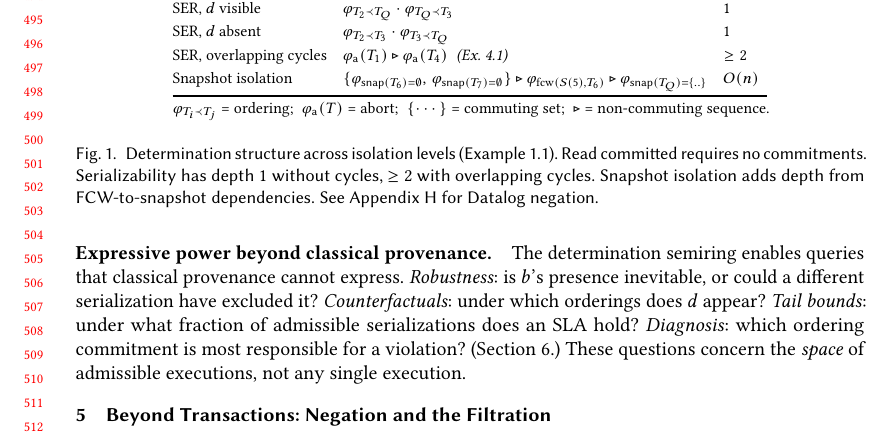
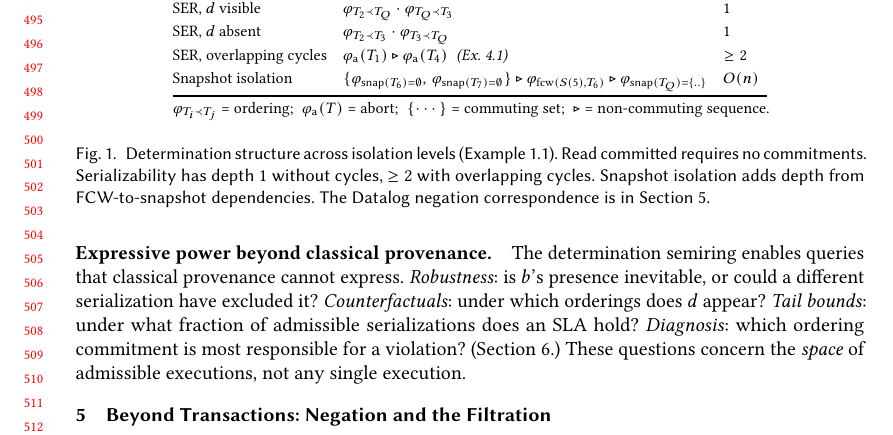
Before and after one commit to jhellerstein/provenance, a LaTeX paper (main.tex): part of page 11 of 32, cut so that both start at the same text. Compiled offline with pdfLaTeX.

Commit message:
Fix figure caption: point to Section 5 for Datalog, not appendix

```diff
--- a/main.tex
+++ b/main.tex
@@ -1094,7 +1094,7 @@ any single execution.
     Read committed requires no commitments.
     Serializability has depth~$1$ without cycles, $\ge 2$ with overlapping cycles.
     Snapshot isolation adds depth from FCW-to-snapshot dependencies.
-    See Appendix~\ref{sec:appendix-datalog} for Datalog negation.
+    The Datalog negation correspondence is in Section~\ref{sec:negation-preview}.
   }
   \Description{Table showing resolving determinations and their depth for
     read committed (depth 0), serializability (depth 1 or 2), and snapshot
```
